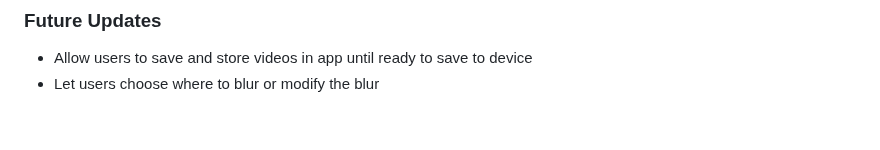
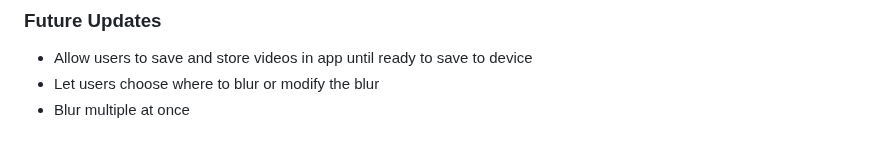
Before and after one commit to MitchBrenner/logoless-app, a Markdown page: README.md, the part around the change. Rendered like a GitHub page.

```diff
--- a/README.md
+++ b/README.md
@@ -136,3 +136,4 @@ The result is a smoother, more predictable video upload experience for the user.
 
 - Allow users to save and store videos in app until ready to save to device
 - Let users choose where to blur or modify the blur
+- Blur multiple at once
```
